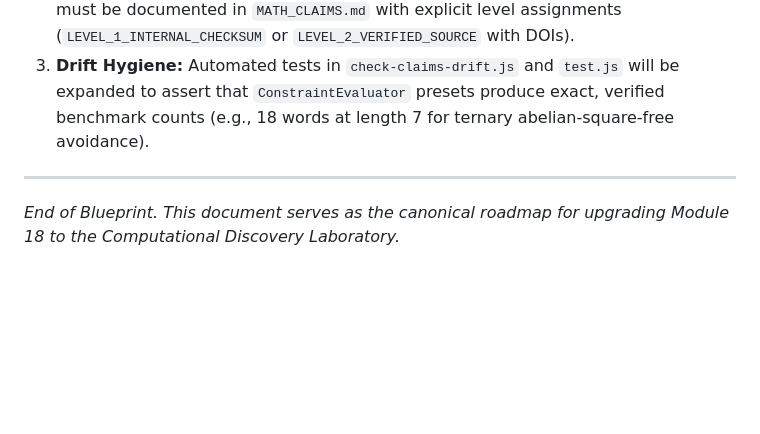
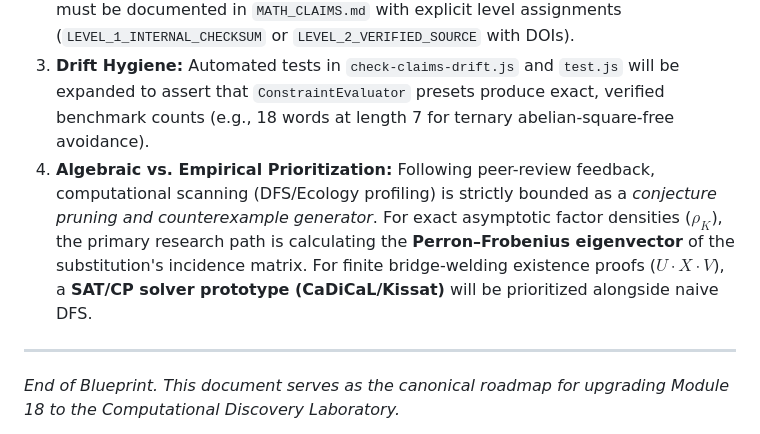
Before and after one commit to JoonasHuhta/combinatorics-on-words-research, a Markdown page: COMPUTATIONAL_DISCOVERY_LAB_PLAN.md, the part around the change. Drawn GitHub-style; blank space fills up the shorter version.

```diff
--- a/COMPUTATIONAL_DISCOVERY_LAB_PLAN.md
+++ b/COMPUTATIONAL_DISCOVERY_LAB_PLAN.md
@@ -147,6 +147,7 @@ To ensure these next-generation features never violate our strict project rules:
 1. **No Automated Conjecture Promising:** The Search Ecology module will report *empirical extinction percentages over finite search depths*, never claiming an infinite proof of impossibility without human verification.
 2. **Provenance Tracking:** Any new preset constraints added to `seam-constraints.js` must be documented in `MATH_CLAIMS.md` with explicit level assignments (`LEVEL_1_INTERNAL_CHECKSUM` or `LEVEL_2_VERIFIED_SOURCE` with DOIs).
 3. **Drift Hygiene:** Automated tests in `check-claims-drift.js` and `test.js` will be expanded to assert that `ConstraintEvaluator` presets produce exact, verified benchmark counts (e.g., 18 words at length 7 for ternary abelian-square-free avoidance).
+4. **Algebraic vs. Empirical Prioritization:** Following peer-review feedback, computational scanning (DFS/Ecology profiling) is strictly bounded as a *conjecture pruning and counterexample generator*. For exact asymptotic factor densities ($\rho_K$), the primary research path is calculating the **Perron–Frobenius eigenvector** of the substitution's incidence matrix. For finite bridge-welding existence proofs ($U \cdot X \cdot V$), a **SAT/CP solver prototype (CaDiCaL/Kissat)** will be prioritized alongside naive DFS.
 
 ---
 *End of Blueprint. This document serves as the canonical roadmap for upgrading Module 18 to the Computational Discovery Laboratory.*
```
Also changed, not shown: SEAM_ENGINE_RESEARCH_MANUAL.md (+9 -4 lines).
